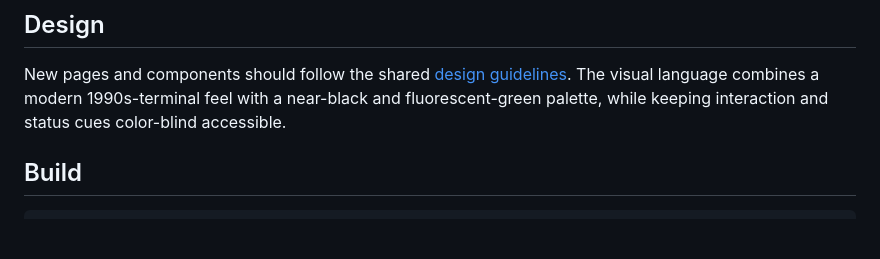
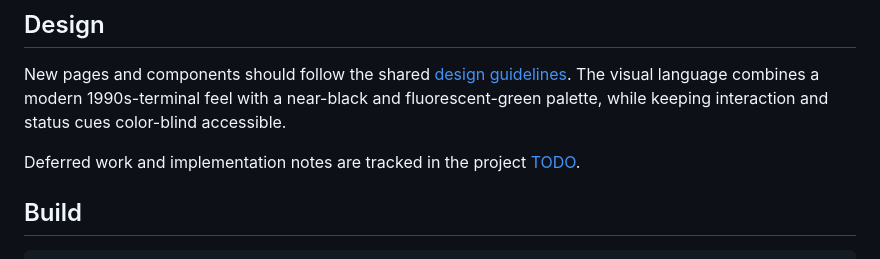
Before and after one commit to d0u9/dgs-facade, a Markdown page: README.md, the part around the change. GitHub-like rendering; blank space fills up the shorter version.

Commit message:
docs: track layout follow-up work

```diff
--- a/README.md
+++ b/README.md
@@ -59,6 +59,9 @@ New pages and components should follow the shared
 [design guidelines](docs/design-guidelines.md). The visual language combines a
 modern 1990s-terminal feel with a near-black and fluorescent-green palette,
 while keeping interaction and status cues color-blind accessible.
+
+Deferred work and implementation notes are tracked in the project
+[TODO](docs/todo.md).
 
 ## Build
 
```
Also changed, not shown: docs/todo.md (added, +62 -0 lines).
